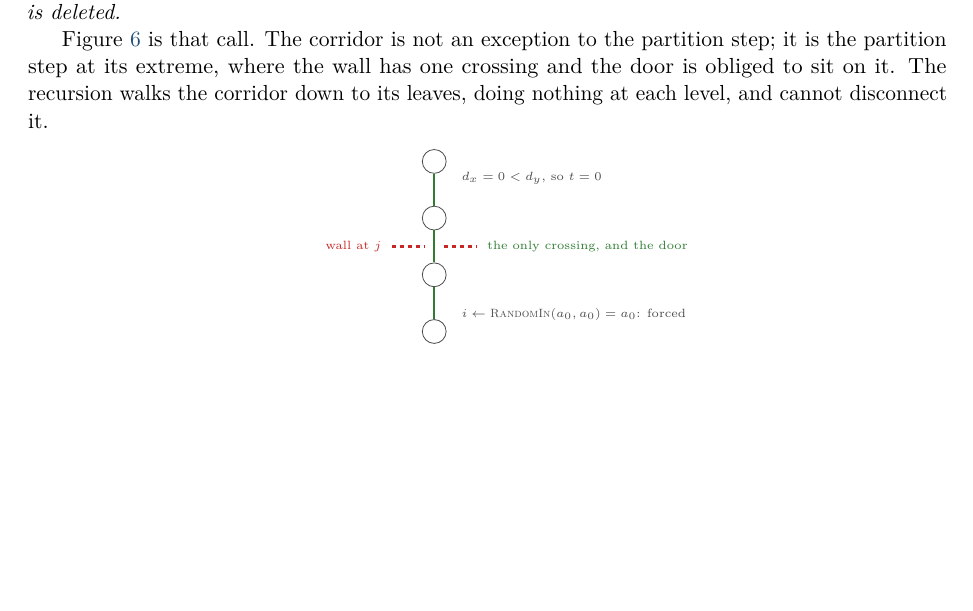
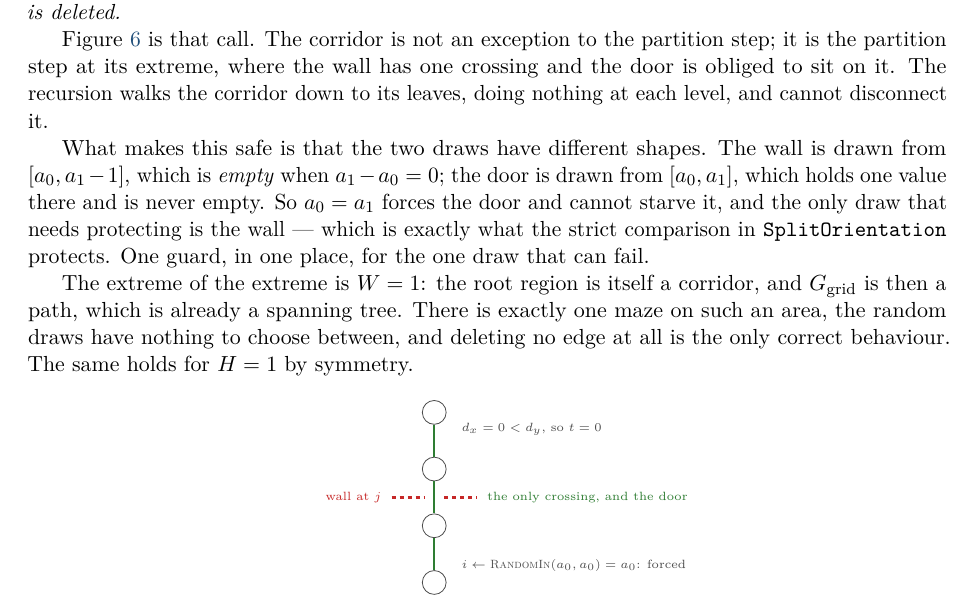
Before and after one commit to Tewf/University-Coursework, a LaTeX paper (Master/M1/S7/AlgorithmicProblemSolving/APP1-maze/report/main.tex, which reads Master/M1/S7/AlgorithmicProblemSolving/APP1-maze/report/sections/02-maze-generation-into-graph/section.tex): part of page 7 of 9, cut so that both start at the same text, the shorter picture padded with empty space. Compiled offline with pdfLaTeX.

Commit message:
Name which of the two draws can starve, and which cannot
Section 2.6 showed that a one-cell-wide region is safe, but left the reason as
a worked example rather than a principle, so it did not transfer to the reader
asking the same question about a different shape.

The two draws differ: the wall comes from [a0, a1-1], which is empty when the
extent is 0, while the door comes from [a0, a1], which holds one value there
and is never empty. a0 = a1 therefore forces the door and cannot starve it, and
the wall is the only draw needing a guard -- which is what the strict
comparison in SplitOrientation already is. Also records the extreme case W = 1,
where the grid graph is a path, already a spanning tree, and deleting nothing
is not merely safe but the only correct outcome.

```diff
--- a/Master/M1/S7/AlgorithmicProblemSolving/APP1-maze/report/sections/02-maze-generation-into-graph/section.tex
+++ b/Master/M1/S7/AlgorithmicProblemSolving/APP1-maze/report/sections/02-maze-generation-into-graph/section.tex
@@ -130,6 +130,20 @@ exception to the partition step; it is the partition step at its extreme, where
 the wall has one crossing and the door is obliged to sit on it. The recursion
 walks the corridor down to its leaves, doing nothing at each level, and cannot
 disconnect it.
+
+What makes this safe is that the two draws have different shapes. The wall is
+drawn from $[a_0,a_1-1]$, which is \emph{empty} when $a_1-a_0=0$; the door is
+drawn from $[a_0,a_1]$, which holds one value there and is never empty. So
+$a_0=a_1$ forces the door and cannot starve it, and the only draw that needs
+protecting is the wall --- which is exactly what the strict comparison in
+\texttt{SplitOrientation} protects. One guard, in one place, for the one draw
+that can fail.
+
+The extreme of the extreme is $W=1$: the root region is itself a corridor, and
+$\gridgraph$ is then a path, which is already a spanning tree. There is exactly
+one maze on such an area, the random draws have nothing to choose between, and
+deleting no edge at all is the only correct behaviour. The same holds for $H=1$
+by symmetry.
 
 \input{figure-corridor-base-case.tex}
 
```
Also changed, not shown: Master/M1/S7/AlgorithmicProblemSolving/APP1-maze/report/main.pdf.
